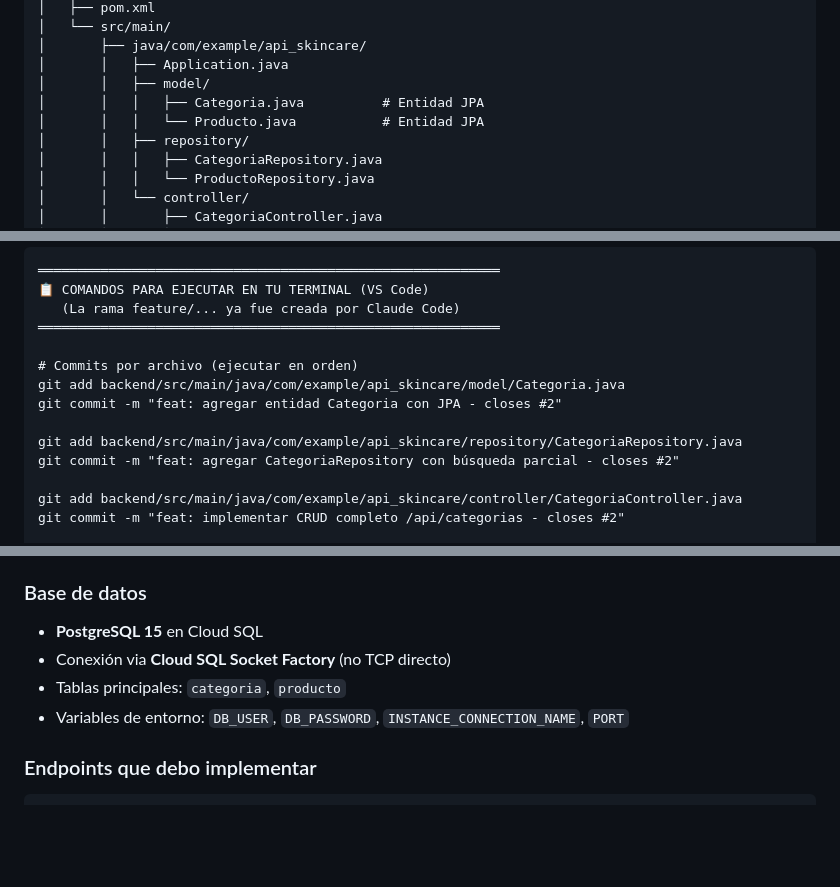
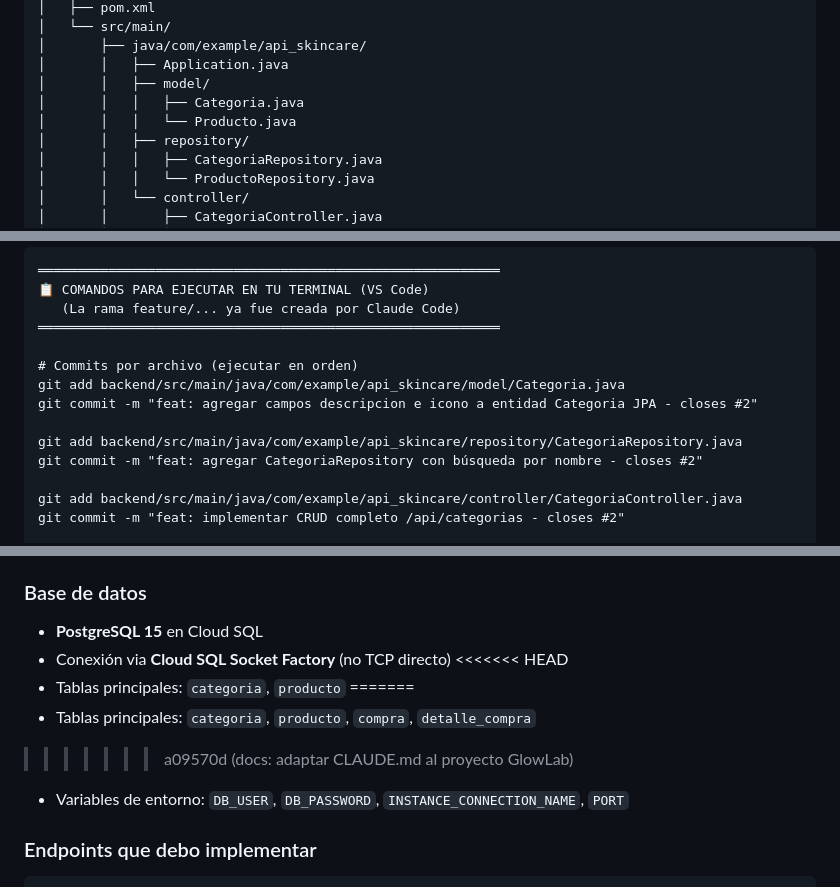
Before and after one commit to Adrilu22/Glowlab, a Markdown page: CLAUDE.md, 3 parts joined by grey strips. Rendered like a GitHub page; blank space fills up the shorter version.

Commit message:
docs: adaptar CLAUDE.md al proyecto GlowLab

```diff
--- a/CLAUDE.md
+++ b/CLAUDE.md
@@ -76,8 +76,8 @@ GlowLab/
 │       ├── java/com/example/api_skincare/
 │       │   ├── Application.java
 │       │   ├── model/
-│       │   │   ├── Categoria.java          # Entidad JPA
-│       │   │   └── Producto.java           # Entidad JPA
+│       │   │   ├── Categoria.java
+│       │   │   └── Producto.java
 │       │   ├── repository/
 │       │   │   ├── CategoriaRepository.java
 │       │   │   └── ProductoRepository.java
@@ -168,10 +168,10 @@ La rama ya fue creada por Claude Code — el bloque empieza directo en los commi
 
 # Commits por archivo (ejecutar en orden)
 git add backend/src/main/java/com/example/api_skincare/model/Categoria.java
-git commit -m "feat: agregar entidad Categoria con JPA - closes #2"
+git commit -m "feat: agregar campos descripcion e icono a entidad Categoria JPA - closes #2"
 
 git add backend/src/main/java/com/example/api_skincare/repository/CategoriaRepository.java
-git commit -m "feat: agregar CategoriaRepository con búsqueda parcial - closes #2"
+git commit -m "feat: agregar CategoriaRepository con búsqueda por nombre - closes #2"
 
 git add backend/src/main/java/com/example/api_skincare/controller/CategoriaController.java
 git commit -m "feat: implementar CRUD completo /api/categorias - closes #2"
@@ -207,7 +207,11 @@ Nunca un solo `git add .` para toda la historia.
 ### Base de datos
 - **PostgreSQL 15** en Cloud SQL
 - Conexión via **Cloud SQL Socket Factory** (no TCP directo)
+<<<<<<< HEAD
 - Tablas principales: `categoria`, `producto`
+=======
+- Tablas principales: `categoria`, `producto`, `compra`, `detalle_compra`
+>>>>>>> a09570d (docs: adaptar CLAUDE.md al proyecto GlowLab)
 - Variables de entorno: `DB_USER`, `DB_PASSWORD`, `INSTANCE_CONNECTION_NAME`, `PORT`
 
 ### Endpoints que debo implementar
```
